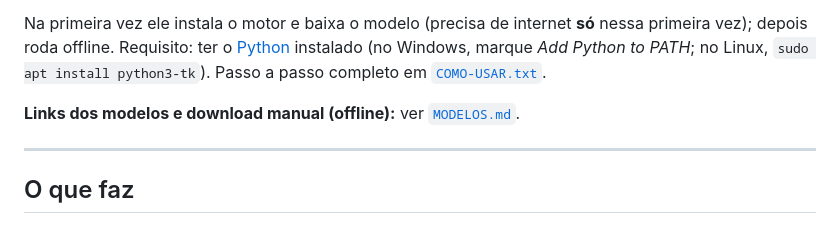
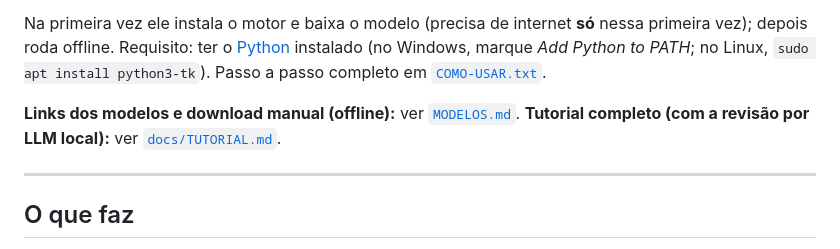
Before and after one commit to ProfAMR404/Transcritor-ProfAMR-2026, a Markdown page: README.md, the part around the change. Drawn GitHub-style.

Commit message:
Docs: tutorial completo de uso, com secao sobre a revisao por LLM local
Co-Authored-By: Claude Opus 4.8 <noreply@anthropic.com>
Claude-Session: https://claude.ai/code/session_01McWGNdXn6tTB3Xtu3fRCHz

```diff
--- a/README.md
+++ b/README.md
@@ -20,6 +20,7 @@ Ferramenta livre e gratuita para gabinetes, defensorias, promotorias e escritór
 Na primeira vez ele instala o motor e baixa o modelo (precisa de internet **só** nessa primeira vez); depois roda offline. Requisito: ter o [Python](https://www.python.org/downloads/) instalado (no Windows, marque *Add Python to PATH*; no Linux, `sudo apt install python3-tk`). Passo a passo completo em [`COMO-USAR.txt`](COMO-USAR.txt).
 
 **Links dos modelos e download manual (offline):** ver [`MODELOS.md`](MODELOS.md).
+**Tutorial completo (com a revisão por LLM local):** ver [`docs/TUTORIAL.md`](docs/TUTORIAL.md).
 
 ---
 
```
Also changed, not shown: docs/TUTORIAL.md (added, +152 -0 lines).
